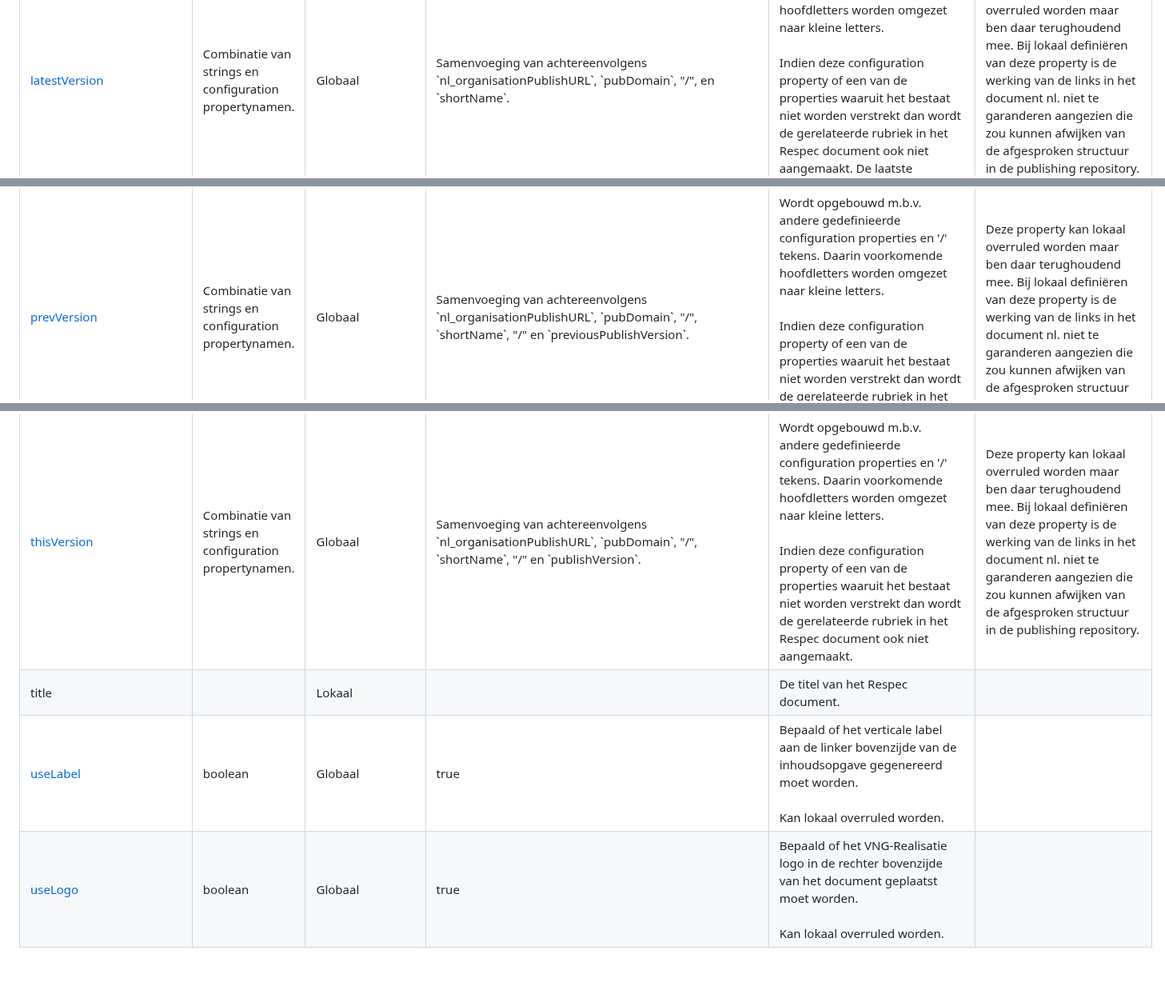
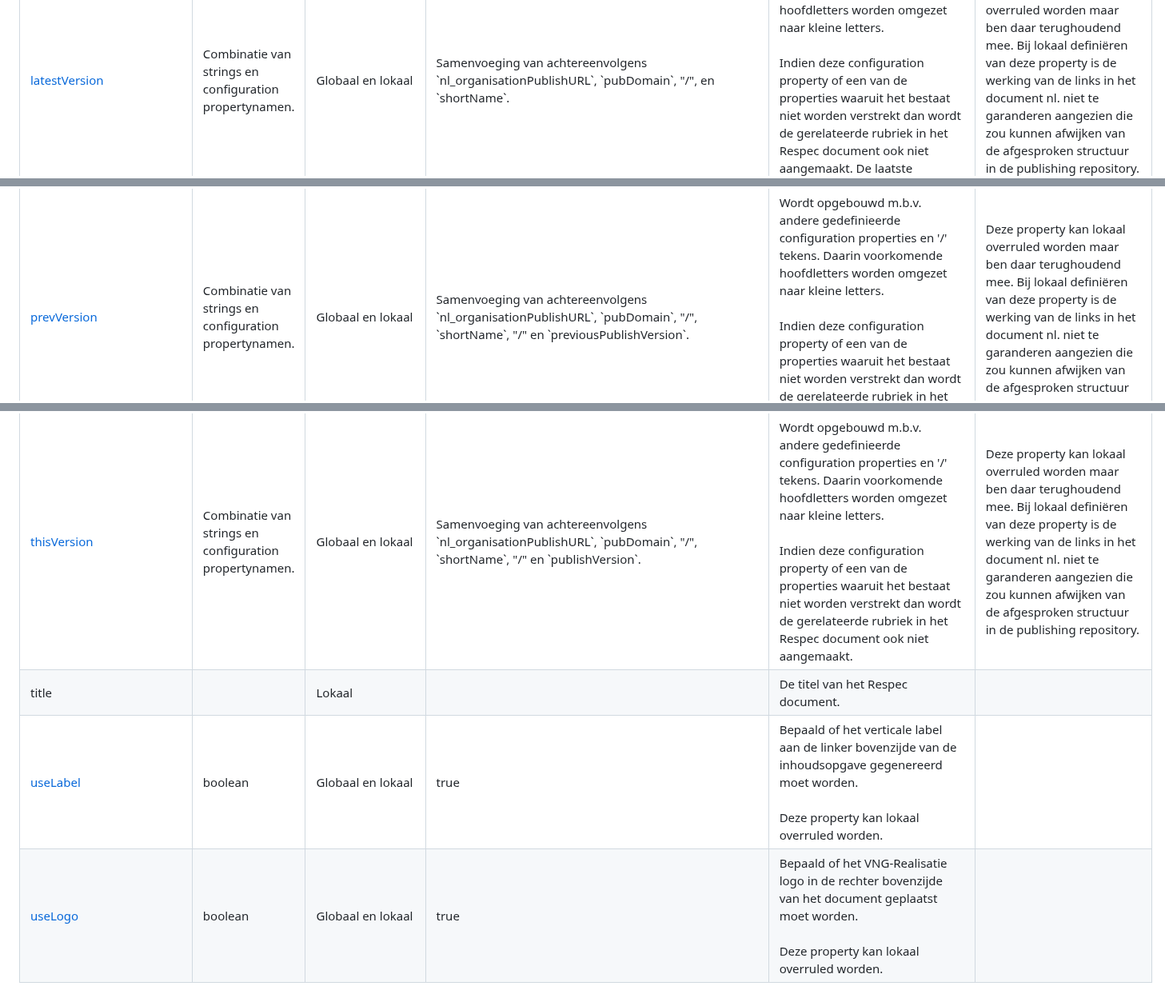
Before and after one commit to VNG-Realisatie/VNG-R-Respec-Template, a Markdown page: VNG-R-Assembling.md, 3 parts joined by grey strips. Shown at 80% size. GitHub-like rendering; blank space fills up the shorter version.

```diff
--- a/VNG-R-Assembling.md
+++ b/VNG-R-Assembling.md
@@ -245,7 +245,7 @@ De meeste globaal gedefinieerd properties kunnen lokaal overruled worden zoals '
 		<tr>
 			<td><a href="https://github.com/Logius-standaarden/respec/wiki/latestVersion">latestVersion</a></td>
 			<td>Combinatie van strings en configuration propertynamen.</td>
-			<td>Globaal</td>
+			<td>Globaal en lokaal</td>
 			<td>Samenvoeging van achtereenvolgens `nl_organisationPublishURL`, `pubDomain`, "/",  en `shortName`.</td>
 			<td>Wordt opgebouwd m.b.v. andere gedefinieerde configuration properties en '/' tekens. Daarin voorkomende hoofdletters worden omgezet naar kleine letters.<br/><br/>
 				Indien deze configuration property of een van de properties waaruit het bestaat niet worden verstrekt dan wordt de gerelateerde rubriek in het Respec document
@@ -396,7 +397,7 @@ De meeste globaal gedefinieerd properties kunnen lokaal overruled worden zoals '
 		<tr>
 			<td><a href="https://github.com/Logius-standaarden/respec/wiki/prevVersion">prevVersion</a></td>
 			<td>Combinatie van strings en configuration propertynamen.</td>
-			<td>Globaal</td>
+			<td>Globaal en lokaal</td>
 			<td>Samenvoeging van achtereenvolgens `nl_organisationPublishURL`, `pubDomain`, "/", `shortName`, "/" en `previousPublishVersion`.</td>
 			<td>Wordt opgebouwd m.b.v. andere gedefinieerde configuration properties en '/' tekens. Daarin voorkomende hoofdletters worden omgezet naar kleine letters.<br/><br/>
 				Indien deze configuration property of een van de properties waaruit het bestaat niet worden verstrekt dan wordt de gerelateerde rubriek in het Respec document
@@ -509,7 +511,7 @@ De meeste globaal gedefinieerd properties kunnen lokaal overruled worden zoals '
 		<tr>
 			<td><a href="https://github.com/Logius-standaarden/respec/wiki/thisVersion">thisVersion</a></td>
    			<td>Combinatie van strings en configuration propertynamen.</td>
-			<td>Globaal</td>
+			<td>Globaal en lokaal</td>
 			<td>Samenvoeging van achtereenvolgens `nl_organisationPublishURL`, `pubDomain`, "/", `shortName`, "/" en `publishVersion`.</td>
 			<td>Wordt opgebouwd m.b.v. andere gedefinieerde configuration properties en '/' tekens. Daarin voorkomende hoofdletters worden omgezet naar kleine letters.<br/><br/>
 				Indien deze configuration property of een van de properties waaruit het bestaat niet worden verstrekt dan wordt de gerelateerde rubriek in het Respec document
@@ -528,19 +530,19 @@ De meeste globaal gedefinieerd properties kunnen lokaal overruled worden zoals '
 		<tr>
 			<td><a href="https://github.com/Logius-standaarden/respec/wiki/useLabel">useLabel</a></td>
 			<td>boolean</td>
-			<td>Globaal</td>
+			<td>Globaal en lokaal</td>
 			<td>true</td>
 			<td>Bepaald of het verticale label aan de linker bovenzijde van de inhoudsopgave gegenereerd moet worden.<br/><br/>
-				Kan lokaal overruled worden.</td>
+				Deze property kan lokaal overruled worden.</td>
 			<td/>
 		</tr>
 		<tr>
 			<td><a href="https://github.com/Logius-standaarden/respec/wiki/useLogo">useLogo</a></td>
 			<td>boolean</td>
-			<td>Globaal</td>
+			<td>Globaal en lokaal</td>
 			<td>true</td>
 			<td>Bepaald of het VNG-Realisatie logo in de rechter bovenzijde van het document geplaatst moet worden.<br/><br/>
-				Kan lokaal overruled worden.</td>
+				Deze property kan lokaal overruled worden.</td>
 			<td/>
 		</tr>
 		<!--tr>
```
Also changed, not shown: other parts of VNG-R-Assembling.md (+13 -11 lines).
